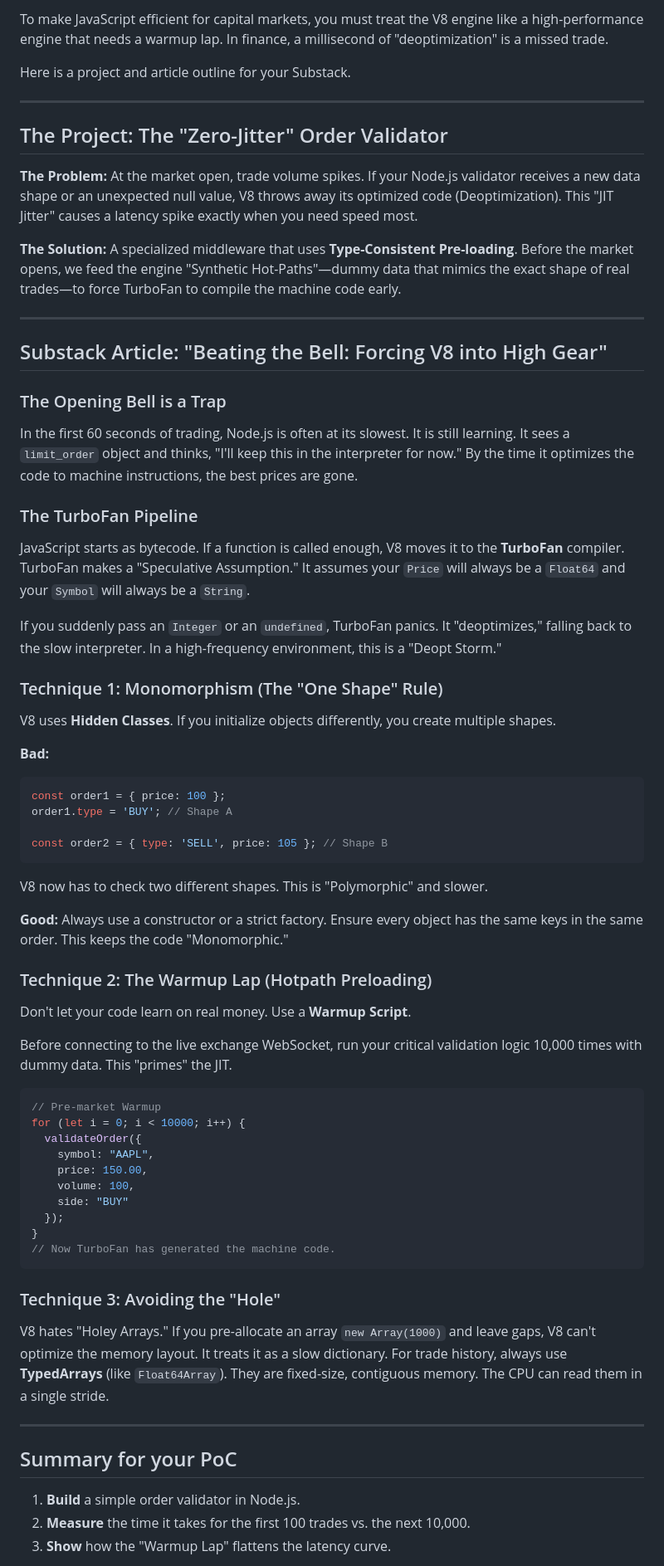
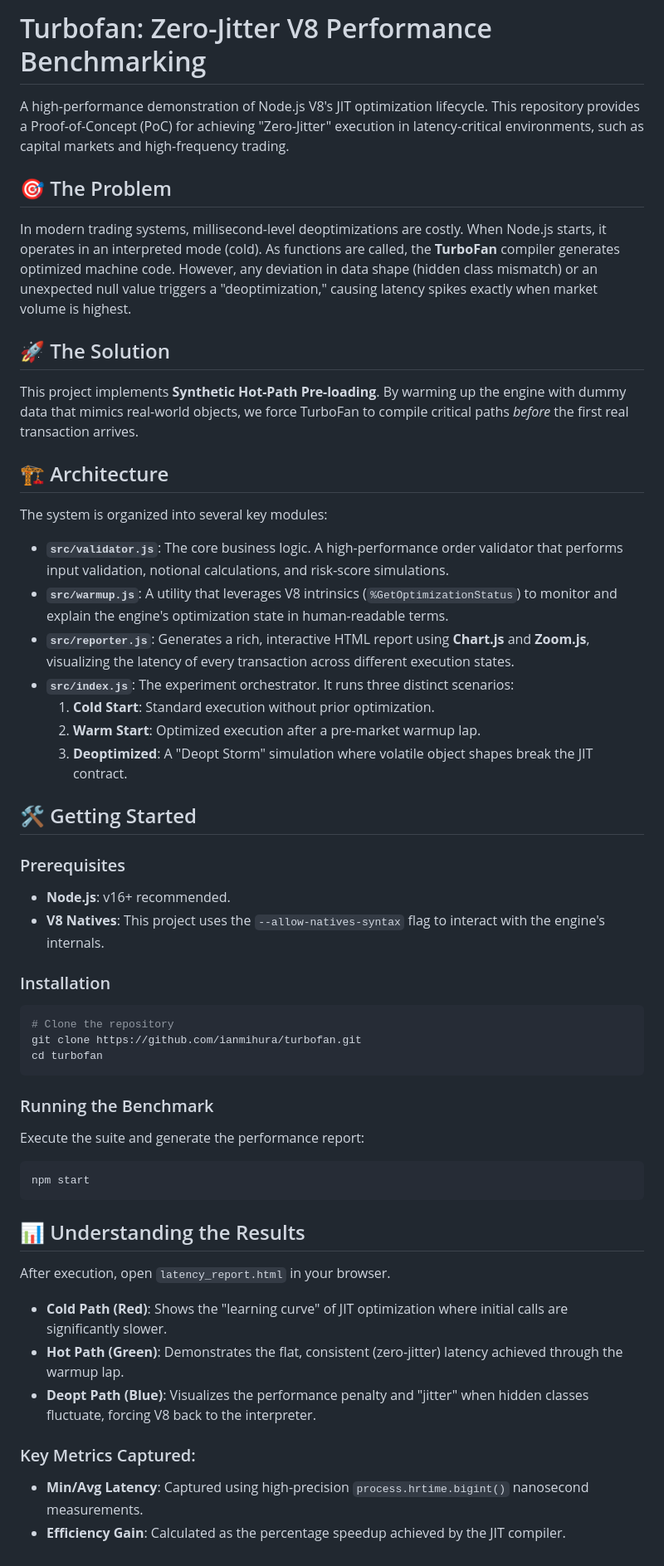
Before and after one commit to ianmihura/turbofan, a Markdown page: readme.md, the part around one of its changes. Shown at 83% size. Drawn GitHub-style.

Commit message:
update readm

````diff
--- a/readme.md
+++ b/readme.md
@@ -1,70 +1,53 @@
-To make JavaScript efficient for capital markets, you must treat the V8 engine like a high-performance engine that needs a warmup lap. In finance, a millisecond of "deoptimization" is a missed trade.
+# Turbofan: Zero-Jitter V8 Performance Benchmarking
 
-Here is a project and article outline for your Substack.
+A high-performance demonstration of Node.js V8's JIT optimization lifecycle. This repository provides a Proof-of-Concept (PoC) for achieving "Zero-Jitter" execution in latency-critical environments, such as capital markets and high-frequency trading.
 
----
+## 🎯 The Problem
+In modern trading systems, millisecond-level deoptimizations are costly. When Node.js starts, it operates in an interpreted mode (cold). As functions are called, the **TurboFan** compiler generates optimized machine code. However, any deviation in data shape (hidden class mismatch) or an unexpected null value triggers a "deoptimization," causing latency spikes exactly when market volume is highest.
 
-## The Project: The "Zero-Jitter" Order Validator
-**The Problem:** At the market open, trade volume spikes. If your Node.js validator receives a new data shape or an unexpected null value, V8 throws away its optimized code (Deoptimization). This "JIT Jitter" causes a latency spike exactly when you need speed most.
+## 🚀 The Solution
+This project implements **Synthetic Hot-Path Pre-loading**. By warming up the engine with dummy data that mimics real-world objects, we force TurboFan to compile critical paths *before* the first real transaction arrives.
 
-**The Solution:** A specialized middleware that uses **Type-Consistent Pre-loading**. Before the market opens, we feed the engine "Synthetic Hot-Paths"—dummy data that mimics the exact shape of real trades—to force TurboFan to compile the machine code early.
+## 🏗 Architecture
 
----
+The system is organized into several key modules:
 
-## Substack Article: "Beating the Bell: Forcing V8 into High Gear"
+-   **`src/validator.js`**: The core business logic. A high-performance order validator that performs input validation, notional calculations, and risk-score simulations.
+-   **`src/warmup.js`**: A utility that leverages V8 intrinsics (`%GetOptimizationStatus`) to monitor and explain the engine's optimization state in human-readable terms.
+-   **`src/reporter.js`**: Generates a rich, interactive HTML report using **Chart.js** and **Zoom.js**, visualizing the latency of every transaction across different execution states.
+-   **`src/index.js`**: The experiment orchestrator. It runs three distinct scenarios:
+    1.  **Cold Start**: Standard execution without prior optimization.
+    2.  **Warm Start**: Optimized execution after a pre-market warmup lap.
+    3.  **Deoptimized**: A "Deopt Storm" simulation where volatile object shapes break the JIT contract.
 
-### The Opening Bell is a Trap
-In the first 60 seconds of trading, Node.js is often at its slowest. It is still learning. It sees a `limit_order` object and thinks, "I'll keep this in the interpreter for now." By the time it optimizes the code to machine instructions, the best prices are gone.
+## 🛠 Getting Started
 
-### The TurboFan Pipeline
-JavaScript starts as bytecode. If a function is called enough, V8 moves it to the **TurboFan** compiler. TurboFan makes a "Speculative Assumption." It assumes your `Price` will always be a `Float64` and your `Symbol` will always be a `String`.
+### Prerequisites
+- **Node.js**: v16+ recommended.
+- **V8 Natives**: This project uses the `--allow-natives-syntax` flag to interact with the engine's internals.
 
-
-
-If you suddenly pass an `Integer` or an `undefined`, TurboFan panics. It "deoptimizes," falling back to the slow interpreter. In a high-frequency environment, this is a "Deopt Storm."
-
-### Technique 1: Monomorphism (The "One Shape" Rule)
-V8 uses **Hidden Classes**. If you initialize objects differently, you create multiple shapes.
-
-**Bad:**
-```javascript
-const order1 = { price: 100 };
-order1.type = 'BUY'; // Shape A
-
-const order2 = { type: 'SELL', price: 105 }; // Shape B
-```
-V8 now has to check two different shapes. This is "Polymorphic" and slower.
-
-**Good:**
-Always use a constructor or a strict factory. Ensure every object has the same keys in the same order. This keeps the code "Monomorphic."
-
-### Technique 2: The Warmup Lap (Hotpath Preloading)
-Don't let your code learn on real money. Use a **Warmup Script**.
-
-Before connecting to the live exchange WebSocket, run your critical validation logic 10,000 times with dummy data. This "primes" the JIT.
-
-```javascript
-// Pre-market Warmup
-for (let i = 0; i < 10000; i++) {
-  validateOrder({
-    symbol: "AAPL",
-    price: 150.00,
-    volume: 100,
-    side: "BUY"
-  });
-}
-// Now TurboFan has generated the machine code.
+### Installation
+```bash
+# Clone the repository
+git clone https://github.com/ianmihura/turbofan.git
+cd turbofan
 ```
 
+### Running the Benchmark
+Execute the suite and generate the performance report:
+```bash
+npm start
+```
 
+## 📊 Understanding the Results
 
-### Technique 3: Avoiding the "Hole"
-V8 hates "Holey Arrays." If you pre-allocate an array `new Array(1000)` and leave gaps, V8 can't optimize the memory layout. It treats it as a slow dictionary. For trade history, always use **TypedArrays** (like `Float64Array`). They are fixed-size, contiguous memory. The CPU can read them in a single stride.
+After execution, open `latency_report.html` in your browser.
 
----
+-   **Cold Path (Red)**: Shows the "learning curve" of JIT optimization where initial calls are significantly slower.
+-   **Hot Path (Green)**: Demonstrates the flat, consistent (zero-jitter) latency achieved through the warmup lap.
+-   **Deopt Path (Blue)**: Visualizes the performance penalty and "jitter" when hidden classes fluctuate, forcing V8 back to the interpreter.
 
-## Summary for your PoC
-1.  **Build** a simple order validator in Node.js.
-2.  **Measure** the time it takes for the first 100 trades vs. the next 10,000.
-3.  **Show** how the "Warmup Lap" flattens the latency curve.
+### Key Metrics Captured:
+*   **Min/Avg Latency**: Captured using high-precision `process.hrtime.bigint()` nanosecond measurements.
+*   **Efficiency Gain**: Calculated as the percentage speedup achieved by the JIT compiler.
 
````
Also changed, not shown: other parts of readme.md (+9 -2 lines).
